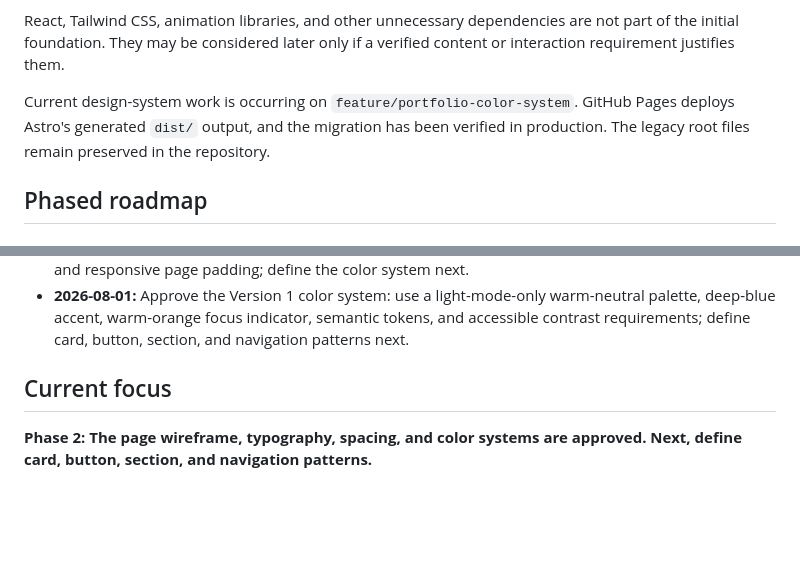
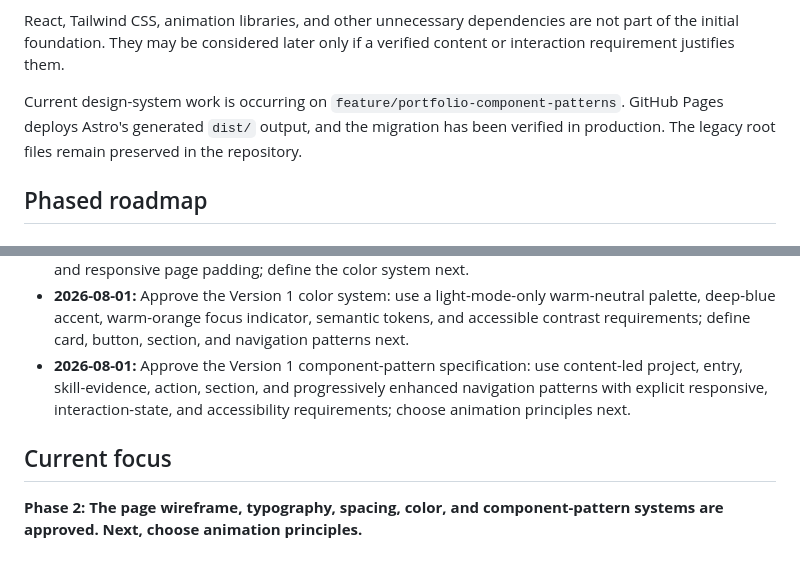
Before and after one commit to haneyoshi/haneyoshi.github.io, a Markdown page: docs/PORTFOLIO_REBUILD_PLAN.md, 2 parts joined by grey strips. Rendered like a GitHub page; blank space fills up the shorter version.

Commit message:
docs: define portfolio component patterns

```diff
--- a/docs/PORTFOLIO_REBUILD_PLAN.md
+++ b/docs/PORTFOLIO_REBUILD_PLAN.md
@@ -62,7 +62,7 @@ The approved Version 1 page structure and section hierarchy are defined in `docs
 
 React, Tailwind CSS, animation libraries, and other unnecessary dependencies are not part of the initial foundation. They may be considered later only if a verified content or interaction requirement justifies them.
 
-Current design-system work is occurring on `feature/portfolio-color-system`. GitHub Pages deploys Astro's generated `dist/` output, and the migration has been verified in production. The legacy root files remain preserved in the repository.
+Current design-system work is occurring on `feature/portfolio-component-patterns`. GitHub Pages deploys Astro's generated `dist/` output, and the migration has been verified in production. The legacy root files remain preserved in the repository.
 
 ## Phased roadmap
 
@@ -260,7 +260,8 @@ Normal text requires at least `4.5:1` contrast; large text and meaningful interf
 - **2026-08-01:** Approve the Version 1 page wireframe and section hierarchy: one Projects section contains MediCheck as the dominant case study and EchoTask as a secondary development preview; Experience and Education use paired blocks; Skills use evidence-based groups; typography and spacing are the next focused Phase 2 task.
 - **2026-08-01:** Approve the Version 1 typography and spacing systems: use the system-font strategy, semantic type scale, `52ch` and `68ch` readable measures, nine-token spacing scale, `72rem` container, and responsive page padding; define the color system next.
 - **2026-08-01:** Approve the Version 1 color system: use a light-mode-only warm-neutral palette, deep-blue accent, warm-orange focus indicator, semantic tokens, and accessible contrast requirements; define card, button, section, and navigation patterns next.
+- **2026-08-01:** Approve the Version 1 component-pattern specification: use content-led project, entry, skill-evidence, action, section, and progressively enhanced navigation patterns with explicit responsive, interaction-state, and accessibility requirements; choose animation principles next.
 
 ## Current focus
 
-**Phase 2: The page wireframe, typography, spacing, and color systems are approved. Next, define card, button, section, and navigation patterns.**
+**Phase 2: The page wireframe, typography, spacing, color, and component-pattern systems are approved. Next, choose animation principles.**
```
Also changed, not shown: other parts of docs/PORTFOLIO_REBUILD_PLAN.md (+1 -1 lines), docs/PORTFOLIO_COMPONENT_PATTERNS.md (added, +254 -0 lines).
